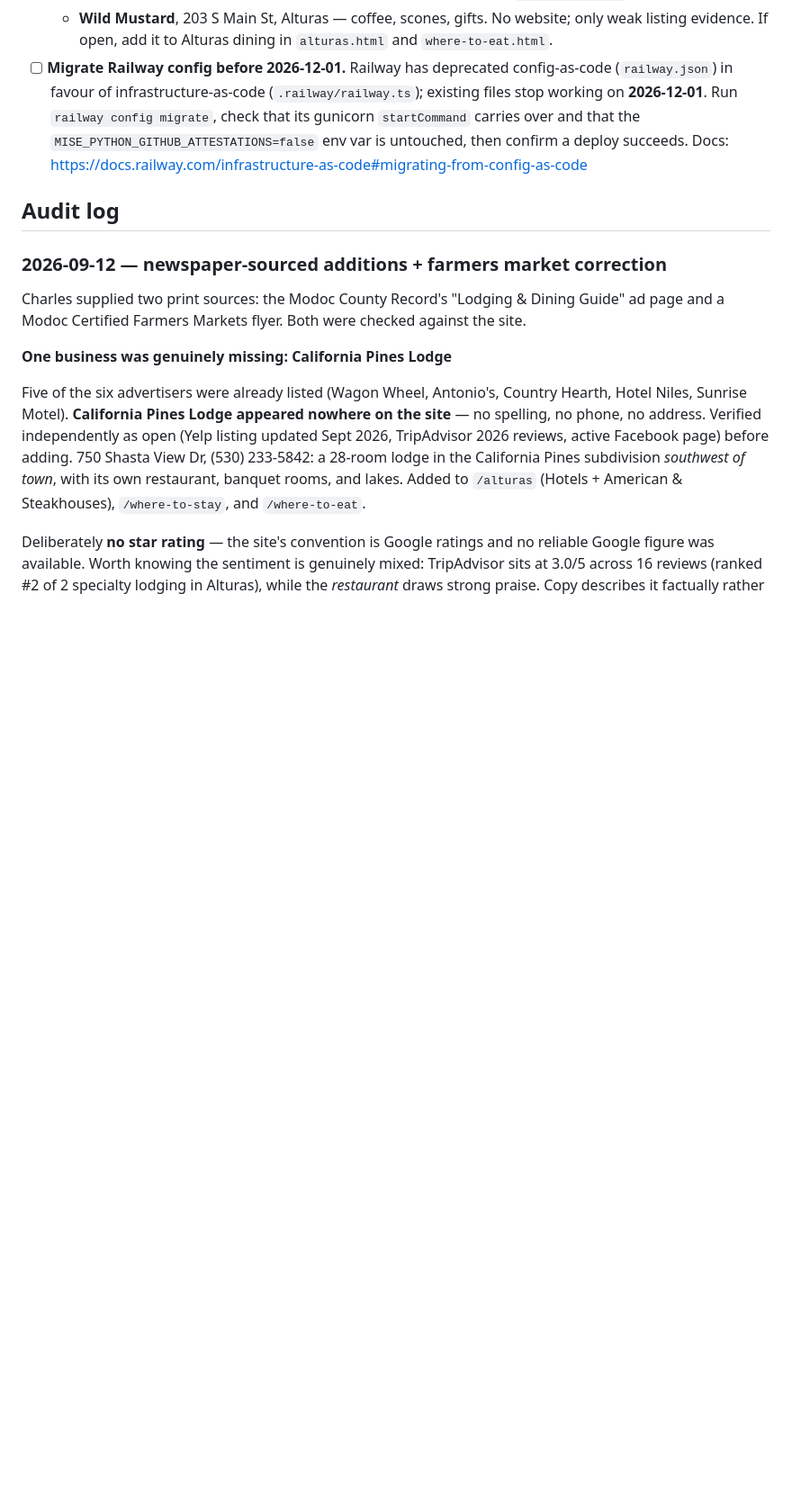
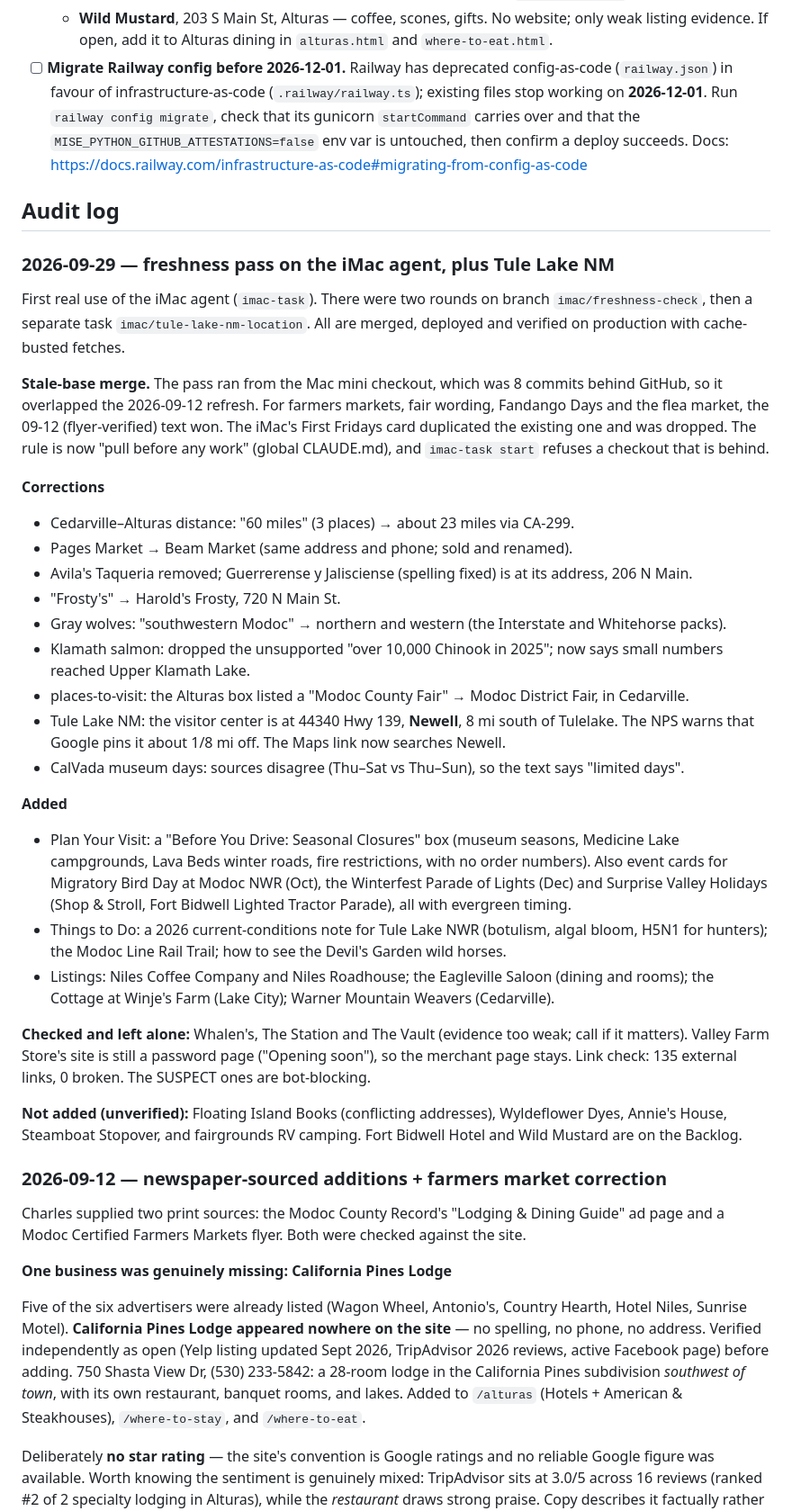
Before and after one commit to cmcguinness/VisitModoc, a Markdown page: MAINTENANCE.md, the part around the change. Shown at 90% size. GitHub-like rendering; blank space fills up the shorter version.

```diff
--- a/MAINTENANCE.md
+++ b/MAINTENANCE.md
@@ -78,6 +78,49 @@ item when it's done, or move the detail into the audit log.
   Docs: https://docs.railway.com/infrastructure-as-code#migrating-from-config-as-code
 
 ## Audit log
+
+### 2026-09-29 — freshness pass on the iMac agent, plus Tule Lake NM
+
+First real use of the iMac agent (`imac-task`). There were two rounds on branch
+`imac/freshness-check`, then a separate task `imac/tule-lake-nm-location`. All are merged, deployed
+and verified on production with cache-busted fetches.
+
+**Stale-base merge.** The pass ran from the Mac mini checkout, which was 8 commits behind GitHub,
+so it overlapped the 2026-09-12 refresh. For farmers markets, fair wording, Fandango Days and the
+flea market, the 09-12 (flyer-verified) text won. The iMac's First Fridays card duplicated the
+existing one and was dropped. The rule is now "pull before any work" (global CLAUDE.md), and
+`imac-task start` refuses a checkout that is behind.
+
+**Corrections**
+- Cedarville–Alturas distance: "60 miles" (3 places) → about 23 miles via CA-299.
+- Pages Market → Beam Market (same address and phone; sold and renamed).
+- Avila's Taqueria removed; Guerrerense y Jalisciense (spelling fixed) is at its address, 206 N Main.
+- "Frosty's" → Harold's Frosty, 720 N Main St.
+- Gray wolves: "southwestern Modoc" → northern and western (the Interstate and Whitehorse packs).
+- Klamath salmon: dropped the unsupported "over 10,000 Chinook in 2025"; now says small numbers
+  reached Upper Klamath Lake.
+- places-to-visit: the Alturas box listed a "Modoc County Fair" → Modoc District Fair, in Cedarville.
+- Tule Lake NM: the visitor center is at 44340 Hwy 139, **Newell**, 8 mi south of Tulelake. The NPS
+  warns that Google pins it about 1/8 mi off. The Maps link now searches Newell.
+- CalVada museum days: sources disagree (Thu–Sat vs Thu–Sun), so the text says "limited days".
+
+**Added**
+- Plan Your Visit: a "Before You Drive: Seasonal Closures" box (museum seasons, Medicine Lake
+  campgrounds, Lava Beds winter roads, fire restrictions, with no order numbers). Also event cards
+  for Migratory Bird Day at Modoc NWR (Oct), the Winterfest Parade of Lights (Dec) and Surprise
+  Valley Holidays (Shop & Stroll, Fort Bidwell Lighted Tractor Parade), all with evergreen timing.
+- Things to Do: a 2026 current-conditions note for Tule Lake NWR (botulism, algal bloom, H5N1 for
+  hunters); the Modoc Line Rail Trail; how to see the Devil's Garden wild horses.
+- Listings: Niles Coffee Company and Niles Roadhouse; the Eagleville Saloon (dining and rooms);
+  the Cottage at Winje's Farm (Lake City); Warner Mountain Weavers (Cedarville).
+
+**Checked and left alone:** Whalen's, The Station and The Vault (evidence too weak; call if it
+matters). Valley Farm Store's site is still a password page ("Opening soon"), so the merchant page
+stays. Link check: 135 external links, 0 broken. The SUSPECT ones are bot-blocking.
+
+**Not added (unverified):** Floating Island Books (conflicting addresses), Wyldeflower Dyes,
+Annie's House, Steamboat Stopover, and fairgrounds RV camping. Fort Bidwell Hotel and Wild Mustard
+are on the Backlog.
 
 ### 2026-09-12 — newspaper-sourced additions + farmers market correction
 
```
Also changed, not shown: STATUS.md (added, +47 -0 lines).
